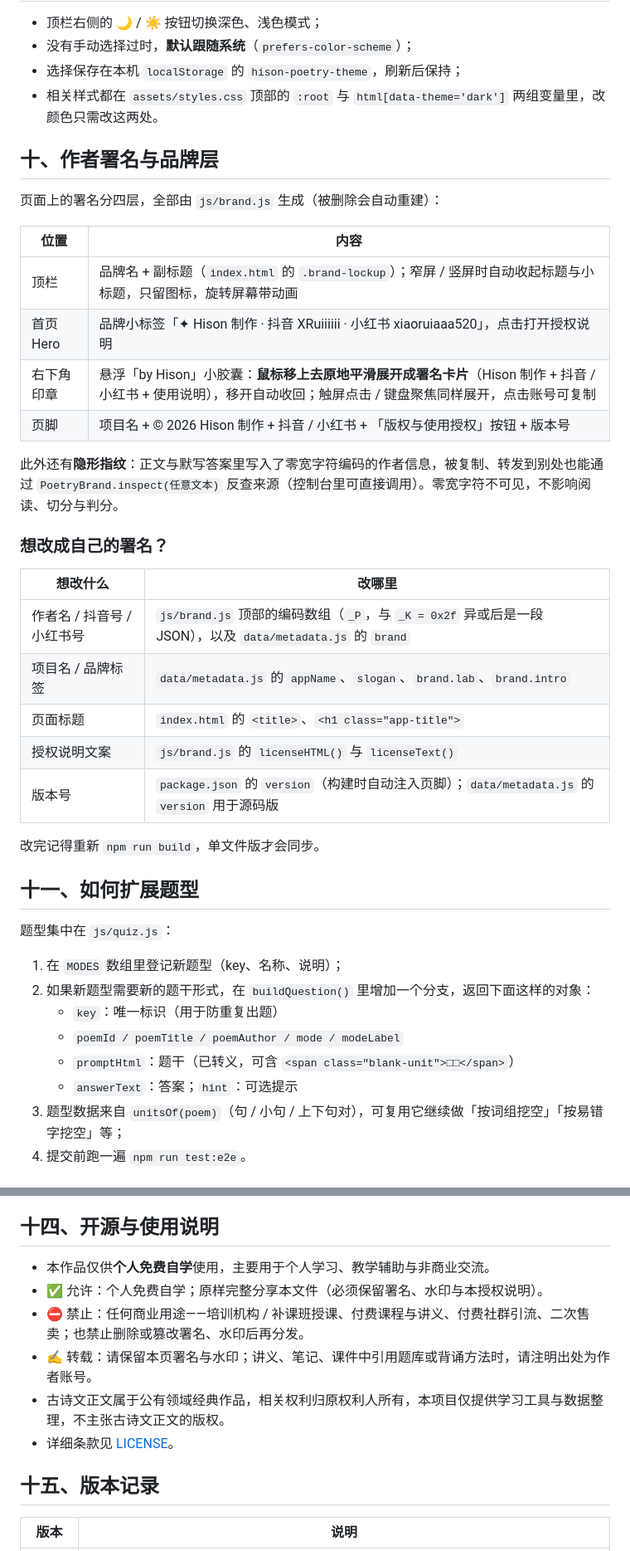
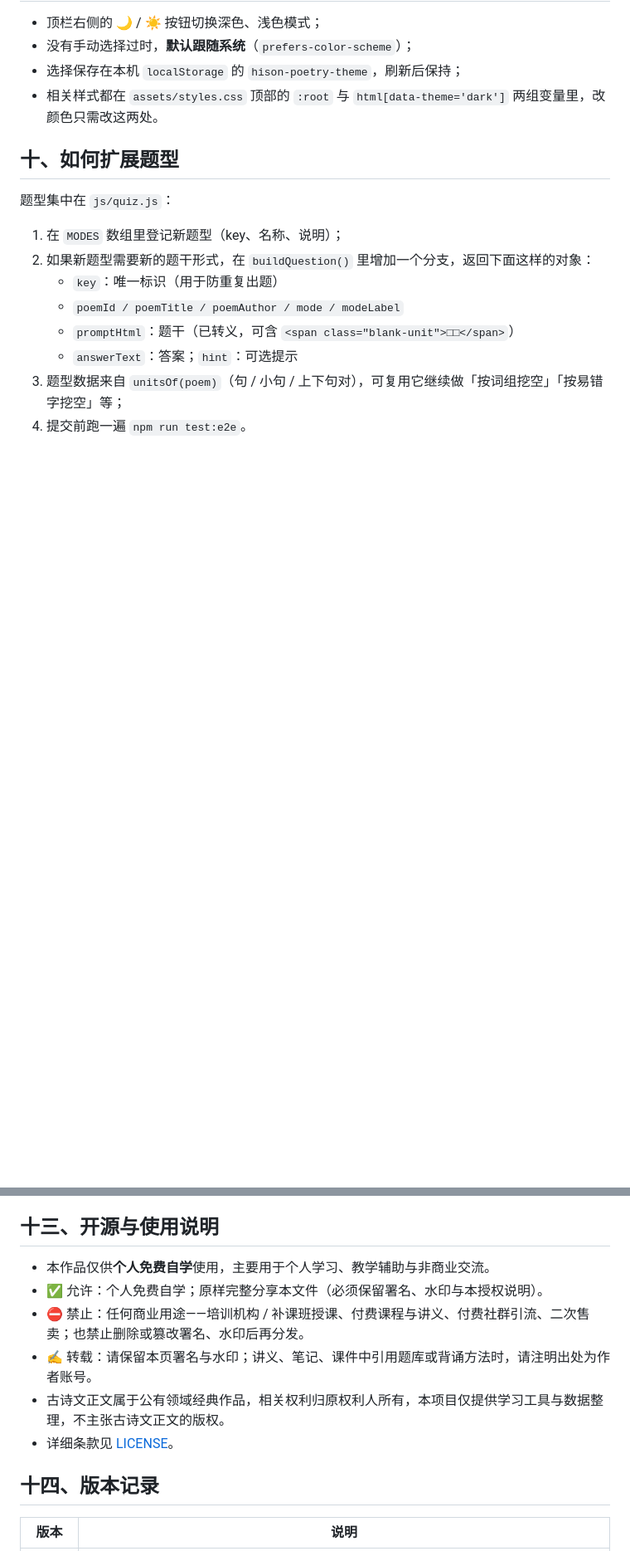
Before and after one commit to XiaoRui114514/poetry-recite, a Markdown page: README.md, 2 parts joined by grey strips. Shown at 83% size. Rendered like a GitHub page; blank space fills up the shorter version.

Commit message:
README 删除「作者署名与品牌层」章节，后续章节序号顺移

```diff
--- a/README.md
+++ b/README.md
@@ -193,32 +193,7 @@ npm run test:e2e        # Playwright 端到端测试（默认自带 Chromium；P
 - 选择保存在本机 `localStorage` 的 `hison-poetry-theme`，刷新后保持；
 - 相关样式都在 `assets/styles.css` 顶部的 `:root` 与 `html[data-theme='dark']` 两组变量里，改颜色只需改这两处。
 
-## 十、作者署名与品牌层
-
-页面上的署名分四层，全部由 `js/brand.js` 生成（被删除会自动重建）：
-
-| 位置 | 内容 |
-| --- | --- |
-| 顶栏 | 品牌名 + 副标题（`index.html` 的 `.brand-lockup`）；窄屏 / 竖屏时自动收起标题与小标题，只留图标，旋转屏幕带动画 |
-| 首页 Hero | 品牌小标签「✦ Hison 制作 · 抖音 XRuiiiiii · 小红书 xiaoruiaaa520」，点击打开授权说明 |
-| 右下角印章 | 悬浮「by Hison」小胶囊：**鼠标移上去原地平滑展开成署名卡片**（Hison 制作 + 抖音 / 小红书 + 使用说明），移开自动收回；触屏点击 / 键盘聚焦同样展开，点击账号可复制 |
-| 页脚 | 项目名 + © 2026 Hison 制作 + 抖音 / 小红书 + 「版权与使用授权」按钮 + 版本号 |
-
-此外还有**隐形指纹**：正文与默写答案里写入了零宽字符编码的作者信息，被复制、转发到别处也能通过 `PoetryBrand.inspect(任意文本)` 反查来源（控制台里可直接调用）。零宽字符不可见，不影响阅读、切分与判分。
-
-### 想改成自己的署名？
-
-| 想改什么 | 改哪里 |
-| --- | --- |
-| 作者名 / 抖音号 / 小红书号 | `js/brand.js` 顶部的编码数组（`_P`，与 `_K = 0x2f` 异或后是一段 JSON），以及 `data/metadata.js` 的 `brand` |
-| 项目名 / 品牌标签 | `data/metadata.js` 的 `appName`、`slogan`、`brand.lab`、`brand.intro` |
-| 页面标题 | `index.html` 的 `<title>`、`<h1 class="app-title">` |
-| 授权说明文案 | `js/brand.js` 的 `licenseHTML()` 与 `licenseText()` |
-| 版本号 | `package.json` 的 `version`（构建时自动注入页脚）；`data/metadata.js` 的 `version` 用于源码版 |
-
-改完记得重新 `npm run build`，单文件版才会同步。
-
-## 十一、如何扩展题型
+## 十、如何扩展题型
 
 题型集中在 `js/quiz.js`：
 
@@ -252,7 +227,7 @@ npm run test:e2e     # 端到端用例（桌面 + 平板 + 手机），包含 fi
 - **AI 仅作为题库维护辅助工具，不代表 AI 生成内容天然正确；正式加入题库前必须进行人工核对。**
 - 如果发现任何一个字、一个标点有问题，请直接修改 `data/` 下对应数据文件，或通过抖音 / 小红书账号联系作者。古诗文错一个字，背诵就可能白背，欢迎随时纠错。
 
-## 十四、开源与使用说明
+## 十三、开源与使用说明
 
 - 本作品仅供**个人免费自学**使用，主要用于个人学习、教学辅助与非商业交流。
 - ✅ 允许：个人免费自学；原样完整分享本文件（必须保留署名、水印与本授权说明）。
@@ -261,7 +236,7 @@ npm run test:e2e     # 端到端用例（桌面 + 平板 + 手机），包含 fi
 - 古诗文正文属于公有领域经典作品，相关权利归原权利人所有，本项目仅提供学习工具与数据整理，不主张古诗文正文的版权。
 - 详细条款见 [LICENSE](LICENSE)。
 
-## 十五、版本记录
+## 十四、版本记录
 
 | 版本 | 说明 |
 | --- | --- |
```
Also changed, not shown: other parts of README.md (+2 -2 lines).
